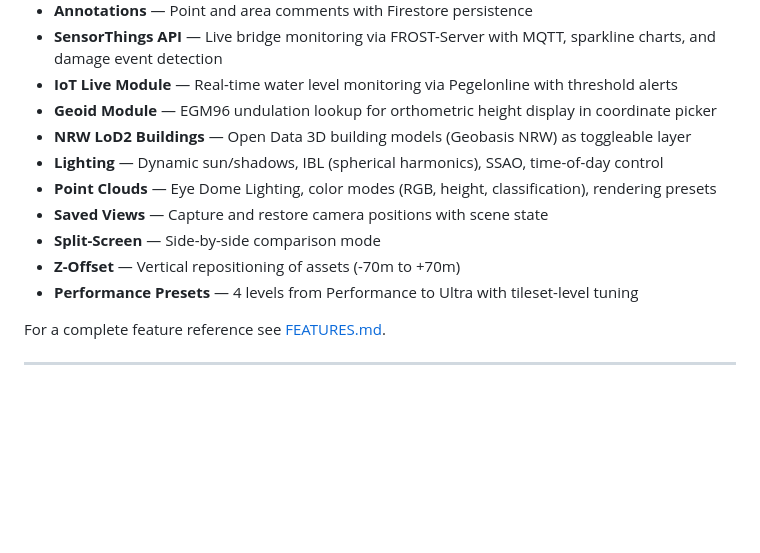
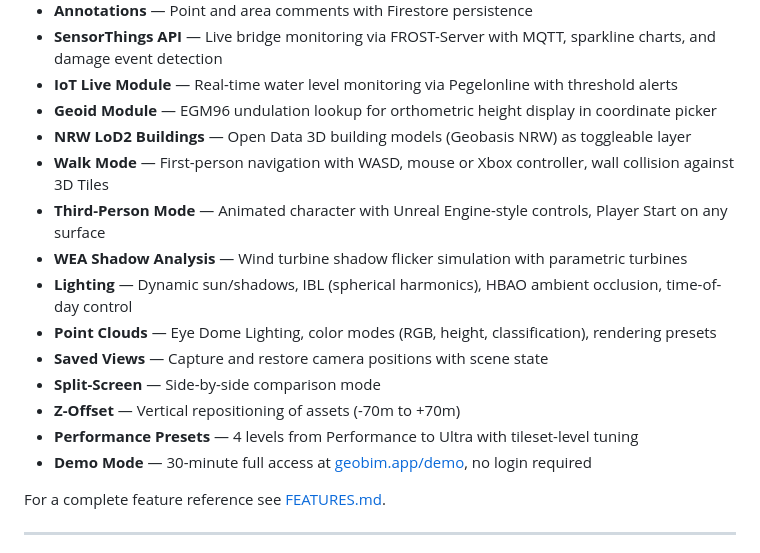
Before and after one commit to geobim-app/geobim, a Markdown page: README.md, the part around one of its changes. GitHub-like rendering; blank space fills up the shorter version.

```diff
--- a/README.md
+++ b/README.md
@@ -30,12 +30,16 @@ geoBIM.app streams all formats supported by CesiumJS. IFC and Revit files can be
 - **IoT Live Module** — Real-time water level monitoring via Pegelonline with threshold alerts
 - **Geoid Module** — EGM96 undulation lookup for orthometric height display in coordinate picker
 - **NRW LoD2 Buildings** — Open Data 3D building models (Geobasis NRW) as toggleable layer
-- **Lighting** — Dynamic sun/shadows, IBL (spherical harmonics), SSAO, time-of-day control
+- **Walk Mode** — First-person navigation with WASD, mouse or Xbox controller, wall collision against 3D Tiles
+- **Third-Person Mode** — Animated character with Unreal Engine-style controls, Player Start on any surface
+- **WEA Shadow Analysis** — Wind turbine shadow flicker simulation with parametric turbines
+- **Lighting** — Dynamic sun/shadows, IBL (spherical harmonics), HBAO ambient occlusion, time-of-day control
 - **Point Clouds** — Eye Dome Lighting, color modes (RGB, height, classification), rendering presets
 - **Saved Views** — Capture and restore camera positions with scene state
 - **Split-Screen** — Side-by-side comparison mode
 - **Z-Offset** — Vertical repositioning of assets (-70m to +70m)
 - **Performance Presets** — 4 levels from Performance to Ultra with tileset-level tuning
+- **Demo Mode** — 30-minute full access at [geobim.app/demo](https://geobim.app/demo), no login required
 
 For a complete feature reference see [FEATURES.md](FEATURES.md).
 
```
Also changed, not shown: other parts of README.md (+1 -1 lines), FEATURES.md (+63 -3 lines).
